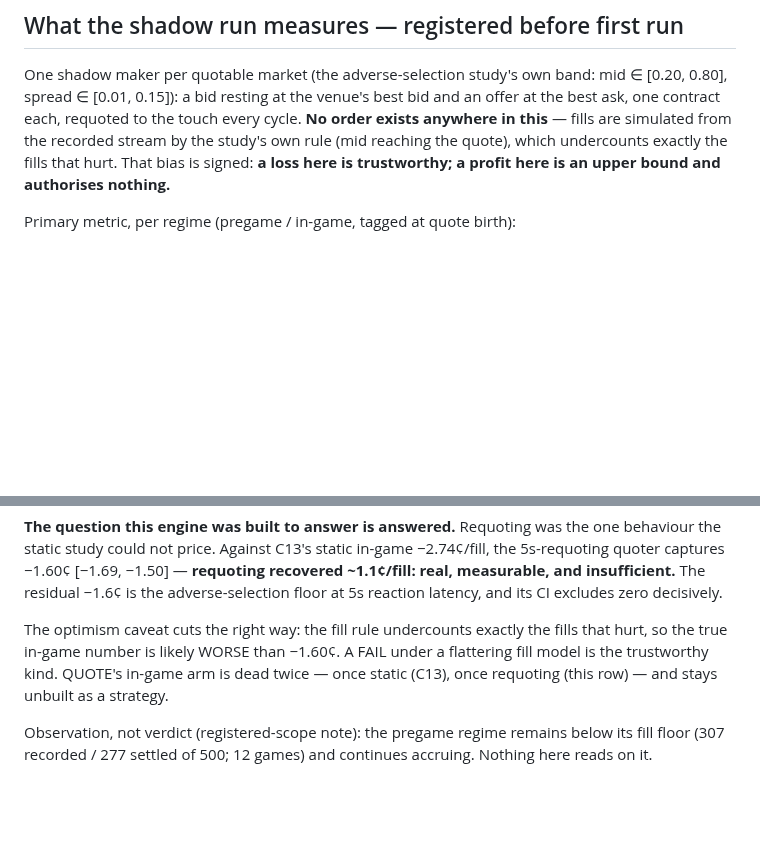
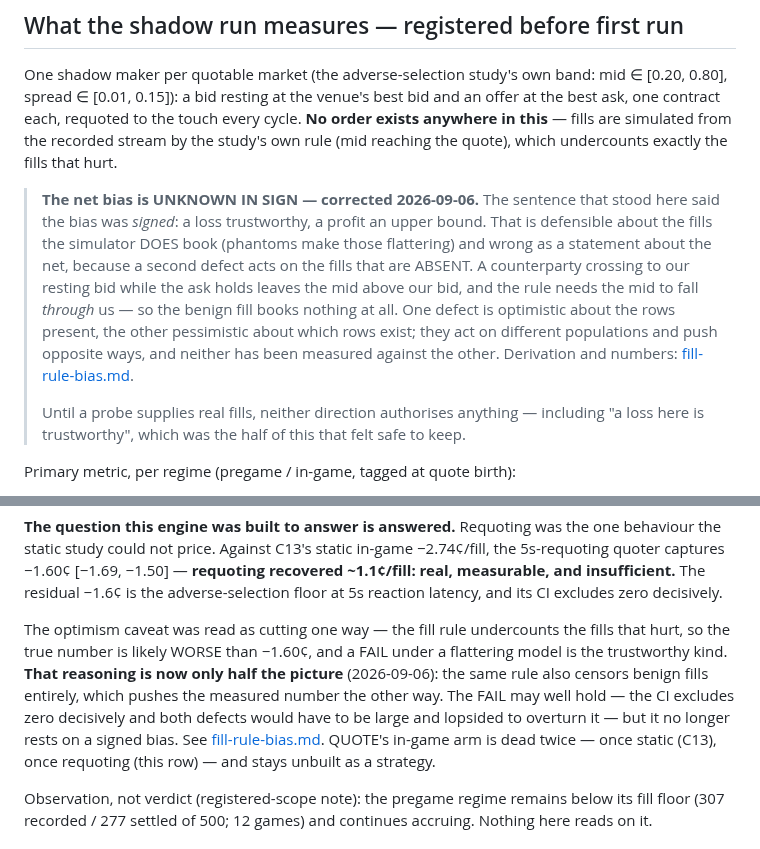
Before and after one commit to yyardi/Meridian, a Markdown page: docs/math/quote-shadow.md, 2 parts joined by grey strips. Rendered like a GitHub page; blank space fills up the shorter version.

Commit message:
Net fill-rule bias is unknown in SIGN — the half-caveat both files carried
Both documents described the simulator's bias, each from one side, and each
read as a complete statement. quote-shadow.md: "That bias is signed: a loss
here is trustworthy; a profit here is an upper bound." adverse-selection-
measured.md: 63.9% phantoms. Neither is wrong; together they were being read
as one claim, and the two halves point opposite ways.

  PHANTOM   — of the fills the simulator DOES book, a majority could not have
              occurred as booked. OPTIMISTIC about the rows PRESENT.
  CENSORING — fills that WOULD have occurred book nothing: a counterparty
              crossing to our resting bid while the ask holds leaves the mid
              above our bid, and `mid <= B` needs the mid to fall THROUGH us.
              PESSIMISTIC about which rows EXIST.

Compatible, because they act on different populations. Which is also why
63.9% was never one quantity — a booking defect and a censoring defect
sharing a denominator.

So the net is unknown in SIGN, not merely uncertain in size, and neither
document said so. Both now do, with the population framing kept explicit
because that is what makes the three existing claims compatible rather than
one of them winning. The derivation is linked, not restated, so there is one
place it can be corrected: docs/math/fill-rule-bias.md (11d6ca7, MGR).

The specific correction that matters most is the half that felt safe to keep:
"a loss here is trustworthy" was doing real work — it is why a FAIL under a
flattering model was treated as the trustworthy kind. That reasoning no
longer stands on a signed bias. The in-game FAIL may well hold, since its CI
excludes zero decisively and both defects would have to be large and lopsided
to overturn it, but that is now an argument to make rather than an assumption
to inherit.

Documentation only; no decision path, no behaviour, no test touched.
1469 passed, 8 skipped. The one red is main's (static/wallet.html league
tabs, its author's call).

Co-Authored-By: Claude Opus 5 <noreply@anthropic.com>

```diff
--- a/docs/math/quote-shadow.md
+++ b/docs/math/quote-shadow.md
@@ -28,8 +28,23 @@ mid ∈ [0.20, 0.80], spread ∈ [0.01, 0.15]): a bid resting at the venue's bes
 bid and an offer at the best ask, one contract each, requoted to the touch
 every cycle. **No order exists anywhere in this** — fills are simulated from
 the recorded stream by the study's own rule (mid reaching the quote), which
-undercounts exactly the fills that hurt. That bias is signed: **a loss here
-is trustworthy; a profit here is an upper bound and authorises nothing.**
+undercounts exactly the fills that hurt.
+
+> **The net bias is UNKNOWN IN SIGN — corrected 2026-09-06.** The sentence
+> that stood here said the bias was *signed*: a loss trustworthy, a profit an
+> upper bound. That is defensible about the fills the simulator DOES book
+> (phantoms make those flattering) and wrong as a statement about the net,
+> because a second defect acts on the fills that are ABSENT. A counterparty
+> crossing to our resting bid while the ask holds leaves the mid above our
+> bid, and the rule needs the mid to fall *through* us — so the benign fill
+> books nothing at all. One defect is optimistic about the rows present, the
+> other pessimistic about which rows exist; they act on different populations
+> and push opposite ways, and neither has been measured against the other.
+> Derivation and numbers: [fill-rule-bias.md](fill-rule-bias.md).
+>
+> Until a probe supplies real fills, neither direction authorises anything —
+> including "a loss here is trustworthy", which was the half of this that felt
+> safe to keep.
 
 Primary metric, per regime (pregame / in-game, tagged at quote birth):
 
@@ -119,9 +134,14 @@ static in-game −2.74¢/fill, the 5s-requoting quoter captures −1.60¢
 insufficient.** The residual −1.6¢ is the adverse-selection floor at 5s
 reaction latency, and its CI excludes zero decisively.
 
-The optimism caveat cuts the right way: the fill rule undercounts exactly
-the fills that hurt, so the true in-game number is likely WORSE than
-−1.60¢. A FAIL under a flattering fill model is the trustworthy kind.
+The optimism caveat was read as cutting one way — the fill rule undercounts
+the fills that hurt, so the true number is likely WORSE than −1.60¢, and a
+FAIL under a flattering model is the trustworthy kind. **That reasoning is
+now only half the picture** (2026-09-06): the same rule also censors benign
+fills entirely, which pushes the measured number the other way. The FAIL may
+well hold — the CI excludes zero decisively and both defects would have to be
+large and lopsided to overturn it — but it no longer rests on a signed bias.
+See [fill-rule-bias.md](fill-rule-bias.md).
 QUOTE's in-game arm is dead twice — once static (C13), once requoting
 (this row) — and stays unbuilt as a strategy.
 
```
Also changed, not shown: docs/math/adverse-selection-measured.md (+17 -0 lines).
